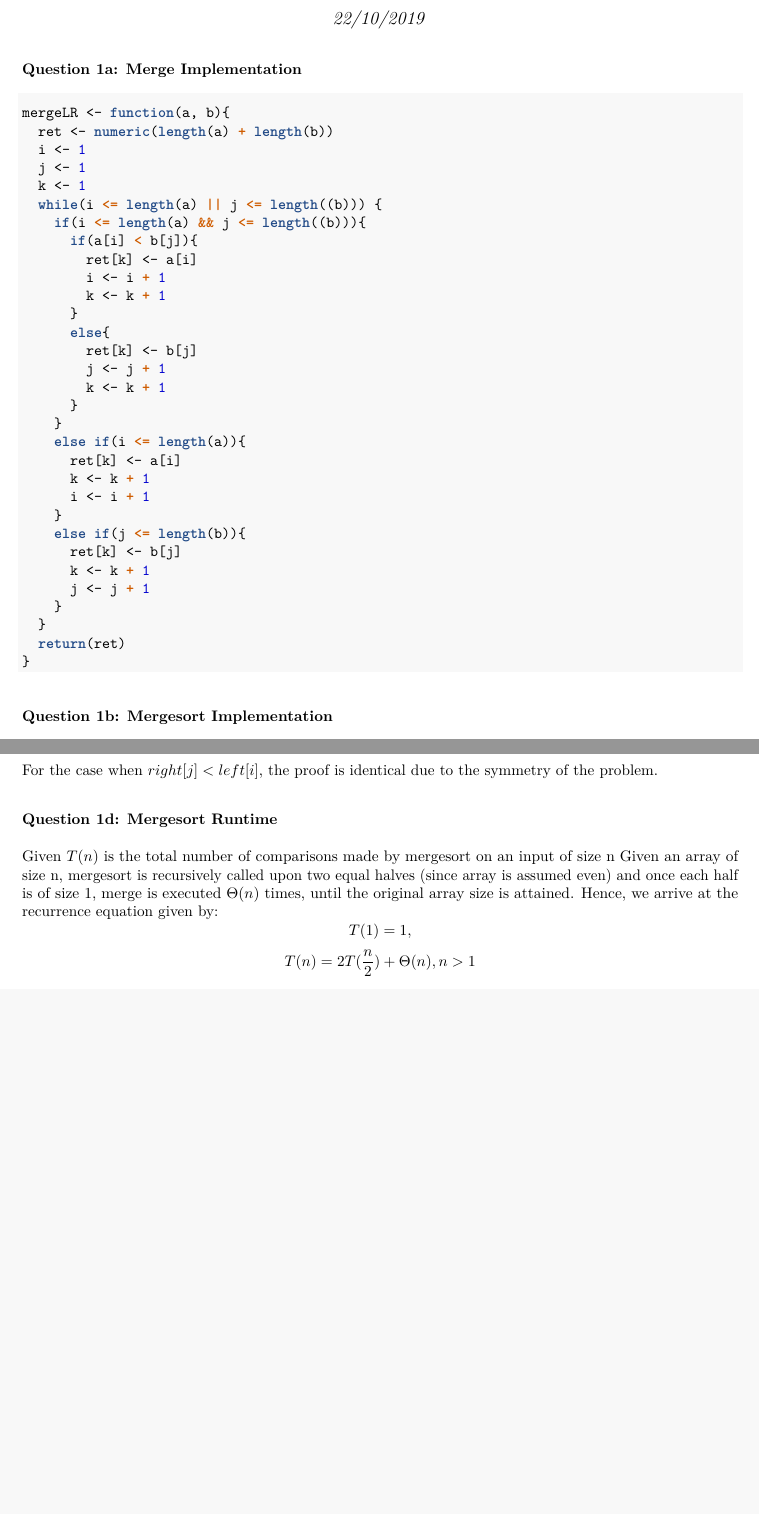
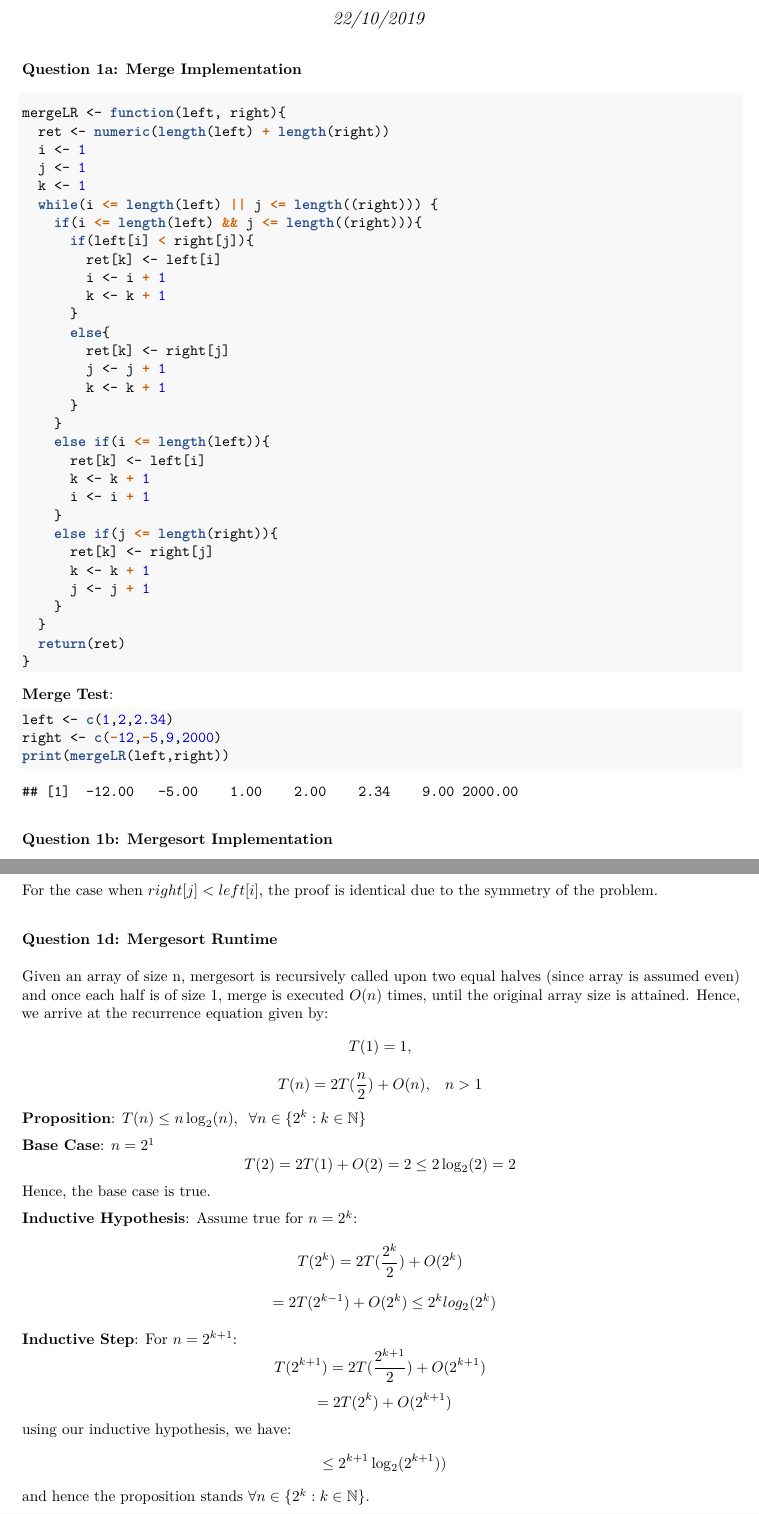
Before and after one commit to mihirtare/ST340CW1, an R Markdown document (ST340Q1.Rmd): two parts of pages 1 and 3 of 3, joined at a grey line, cut so that both start at the same text, the shorter picture padded with empty space. The pictures show the output file ST340Q1.pdf that the author committed with the source.

Commit message:
Q1 complete.

````diff
--- a/ST340Q1.Rmd
+++ b/ST340Q1.Rmd
@@ -12,37 +12,43 @@ knitr::opts_chunk$set(echo = TRUE)
 ### Question 1a: Merge Implementation
 
 ```{r merge}
-mergeLR <- function(a, b){
-  ret <- numeric(length(a) + length(b))
+mergeLR <- function(left, right){
+  ret <- numeric(length(left) + length(right))
   i <- 1
   j <- 1
   k <- 1
-  while(i <= length(a) || j <= length((b))) {
-    if(i <= length(a) && j <= length((b))){
-      if(a[i] < b[j]){
-        ret[k] <- a[i]
+  while(i <= length(left) || j <= length((right))) {
+    if(i <= length(left) && j <= length((right))){
+      if(left[i] < right[j]){
+        ret[k] <- left[i]
         i <- i + 1
         k <- k + 1
       }
       else{
-        ret[k] <- b[j]
+        ret[k] <- right[j]
         j <- j + 1
         k <- k + 1
       }
     }
-    else if(i <= length(a)){
-      ret[k] <- a[i]
+    else if(i <= length(left)){
+      ret[k] <- left[i]
       k <- k + 1
       i <- i + 1
     }
-    else if(j <= length(b)){
-      ret[k] <- b[j]
+    else if(j <= length(right)){
+      ret[k] <- right[j]
       k <- k + 1
       j <- j + 1
     }
   }
   return(ret)
 }
+```
+\textbf{Merge Test}:
+```{r testm}
+left <- c(1,2,2.34)
+right <- c(-12,-5,9,2000)
+print(mergeLR(left,right))
 ```
 
 ### Question 1b: Mergesort Implementation
@@ -108,10 +114,25 @@ For the case when $right[j] < left[i]$, the proof is identical due to the symmet
 
 ### Question 1d: Mergesort Runtime
 
-Given $T(n)$ is the total number of comparisons made by mergesort on an input of size n
-Given an array of size n, mergesort is recursively called upon two equal halves (since array is assumed even) and once each half is of size 1, merge is executed $\Theta(n)$ times, until the original array size is attained. Hence, we arrive at the recurrence equation given by:
+Given an array of size n, mergesort is recursively called upon two equal halves (since array is assumed even) and once each half is of size 1, merge is executed $O(n)$ times, until the original array size is attained. Hence, we arrive at the recurrence equation given by:
 $$T(1) = 1,$$
-$$T(n) = 2T(\frac{n}{2}) + \Theta(n),  n > 1$$
+$$T(n) = 2T(\frac{n}{2}) + O(n),\;\;\; n > 1$$
+\textbf{Proposition}: $T(n) \leq n\log_{2}(n), \;\; \forall n\in\{2^{k}:k\in \mathbb{N}\}$
+
+\textbf{Base Case}: $n = 2^{1}$
+$$T(2) = 2T(1) + O(2) = 2 \leq 2\log_{2}(2) = 2$$
+Hence, the base case is true.
+
+\textbf{Inductive Hypothesis}: Assume true for $n = 2^{k}$:
+$$T(2^{k}) = 2T(\frac{2^{k}}{2}) + O(2^{k}) $$
+$$\;\; = 2T(2^{k-1}) + O(2^{k}) \leq 2^{k}log_{2}(2^{k})$$
+
+\textbf{Inductive Step}: For $n = 2^{k+1}$:
+$$T(2^{k+1}) = 2T(\frac{2^{k+1}}{2}) + O(2^{k+1})$$
+$$\;\; = 2T(2^{k}) + O(2^{k+1})$$
+using our inductive hypothesis, we have:
+$$\;\; \leq 2^{k+1}\log_{2}(2^{k+1}))$$
+and hence the proposition stands $\forall n \in \{2^{k}: k \in \mathbb{N}\}$.
 
 ### Question 1e: Quicksort vs Mergesort
 
````
Also changed, not shown: ST340Q1.pdf, ST340Q1.Rmd (4 more changed lines).
